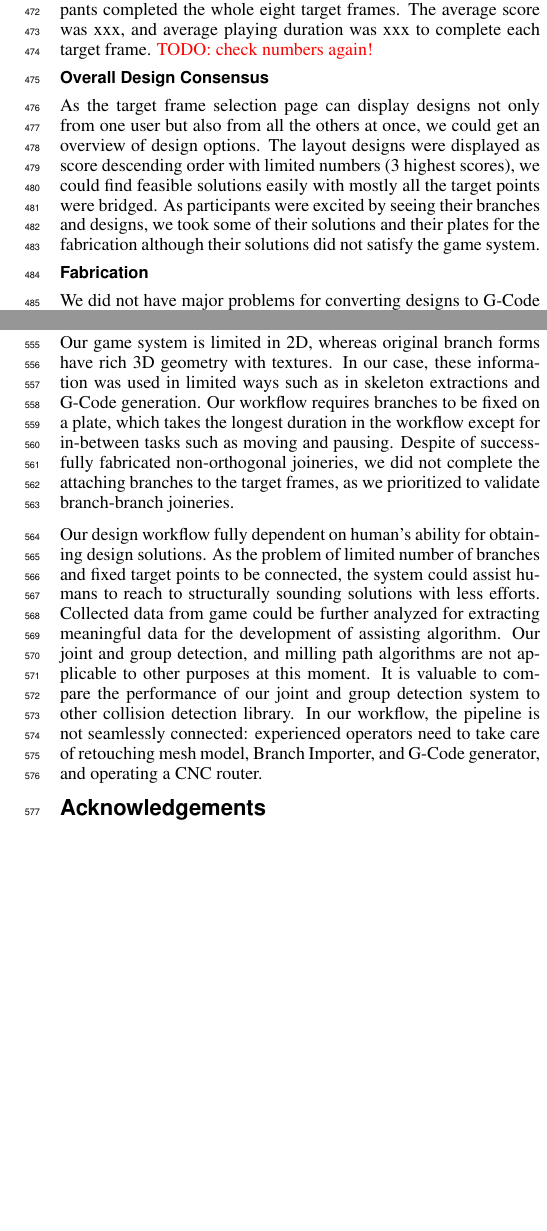
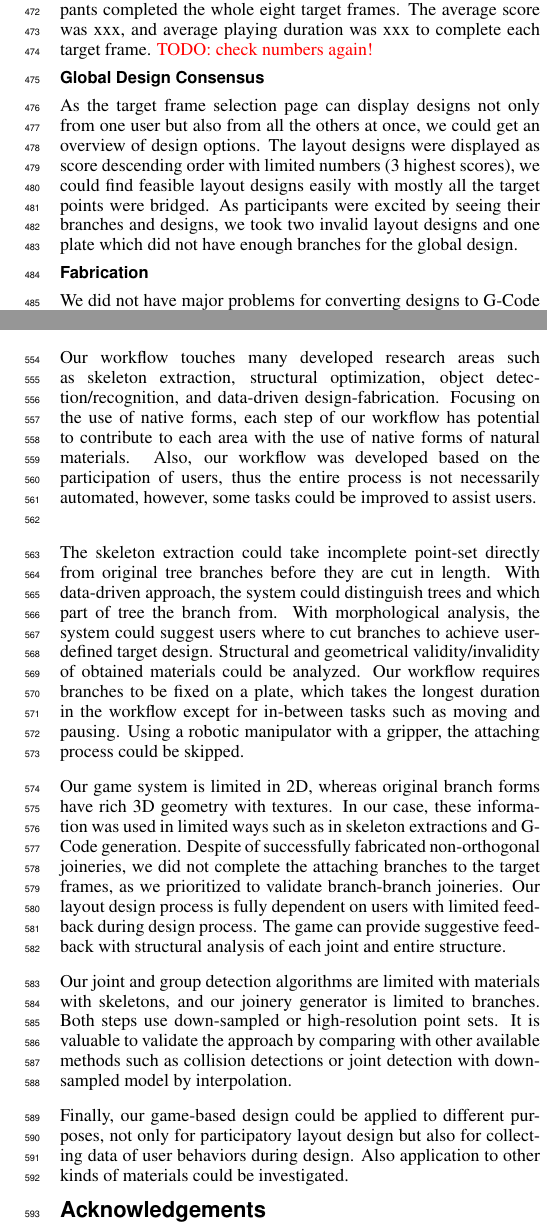
Before and after one commit to hironoriyh/branchpaper, a LaTeX paper (document.tex, which reads texts/conclusion.tex, texts/experiment.tex): two parts of the columns of pages 7 and 8 of 8, joined at a grey line, cut so that both start at the same text, the shorter picture padded with empty space. Compiled offline with pdfLaTeX.

Commit message:
conclusion

```diff
--- a/texts/conclusion.tex
+++ b/texts/conclusion.tex
@@ -8,16 +8,29 @@ Together with the accessibility, the intuitive interface was simple for non-expe
 We successfully built a network of branches with rigid joints generated by our joinery milling path generator.
 Each of joints has customized lapped-joint geometry, which extends design possibilities of branches or woods with their native forms.
 
-\subsubsection*{Limitations and Future Work}
+% \subsubsection*{Limitations and Future Work}
+Our workflow touches many developed research areas such as skeleton extraction, structural optimization, object detection/recognition, and data-driven design-fabrication.
+Focusing on the use of native forms, each step of our workflow has potential to contribute to each area with the use of native forms of natural materials.
+Also, our workflow was developed based on the participation of users, thus the entire process is not necessarily automated, however, some tasks could be improved to assist users.\\
+
+The skeleton extraction could take incomplete point-set directly from original tree branches before they are cut in length.
+With data-driven approach, the system could distinguish trees and which part of tree the branch from.
+With morphological analysis, the system could suggest users where to cut branches to achieve user-defined target design.
+Structural and geometrical validity/invalidity of obtained materials could be analyzed.
+Our workflow requires branches to be fixed on a plate, which takes the longest duration in the workflow except for in-between tasks such as moving and pausing.
+Using a robotic manipulator with a gripper, the attaching process could be skipped.
+
 Our game system is limited in 2D, whereas original branch forms have rich 3D geometry with textures.
 In our case, these information was used in limited ways such as in skeleton extractions and G-Code generation.
-Our workflow requires branches to be fixed on a plate, which takes the longest duration in the workflow except for in-between tasks such as moving and pausing.
 Despite of successfully fabricated non-orthogonal joineries, we did not complete the attaching branches to the target frames, as we prioritized to validate branch-branch joineries.
+Our layout design process is fully dependent on users with limited feedback during design process.
+The game can provide suggestive feedback with structural analysis of each joint and entire structure.
+% As the problem of limited number of branches and fixed target points to be connected, the system could assist humans to reach to structurally sound solutions with less efforts.
 
-Our design workflow fully dependent on human's ability for obtaining design solutions.
-As the problem of limited number of branches and fixed target points to be connected, the system could assist humans to reach to structurally sounding solutions with less efforts.
-Collected data from game could be further analyzed for extracting meaningful data for the development of assisting algorithm.
 % The performance of our joint detection and alalgorithm could be
-Our joint and group detection, and milling path algorithms are not applicable to other purposes at this moment.
-It is valuable to compare the performance of our joint and group detection system to other collision detection library.
-In our workflow, the pipeline is not seamlessly connected: experienced operators need to take care of retouching mesh model, Branch Importer, and G-Code generator, and operating a CNC router.
+Our joint and group detection algorithms are limited with materials with skeletons, and our joinery generator is limited to branches.
+Both steps use down-sampled or high-resolution point sets.
+It is valuable to validate the approach by comparing with other available methods such as collision detections or joint detection with down-sampled model by interpolation.
+
+Finally, our game-based design could be applied to different purposes, not only for participatory layout design but also for collecting data of user behaviors during design.
+Also application to other kinds of materials could be investigated.
--- a/texts/experiment.tex
+++ b/texts/experiment.tex
@@ -121,10 +121,10 @@ Although there is no time limit in the game system, we set 30 minutes for playin
 2 frames were completed per participants and 2 participants completed the whole eight target frames.
 The average score was xxx, and average playing duration was xxx to complete each target frame. \todo{check numbers again!}
 
-\subsubsection*{Overall Design Consensus}
+\subsubsection*{Global Design Consensus}
 As the target frame selection page can display designs not only from one user but also from all the others at once, we could get an overview of design options.
-The layout designs were displayed as score descending order with limited numbers (3 highest scores), we could find feasible solutions easily with mostly all the target points were bridged.
-As participants were excited by seeing their branches and designs, we took some of their solutions and their plates for the fabrication although their solutions did not satisfy the game system.
+The layout designs were displayed as score descending order with limited numbers (3 highest scores), we could find feasible layout designs easily with mostly all the target points were bridged.
+As participants were excited by seeing their branches and designs, we took two invalid layout designs and one plate which did not have enough branches for the global design.
 
 \subsubsection*{Fabrication}
 We did not have major problems for converting designs to G-Code milling paths as we encountered major issues regarding the fabrication before the workshop, which are reported in this section.
```
Also changed, not shown: texts/conclusion.tex (2 more changed lines), texts/experiment.tex (7 more changed lines).
